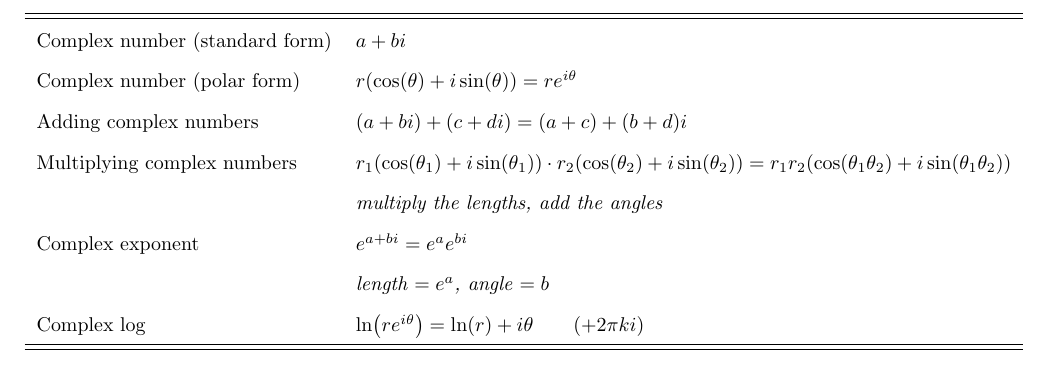
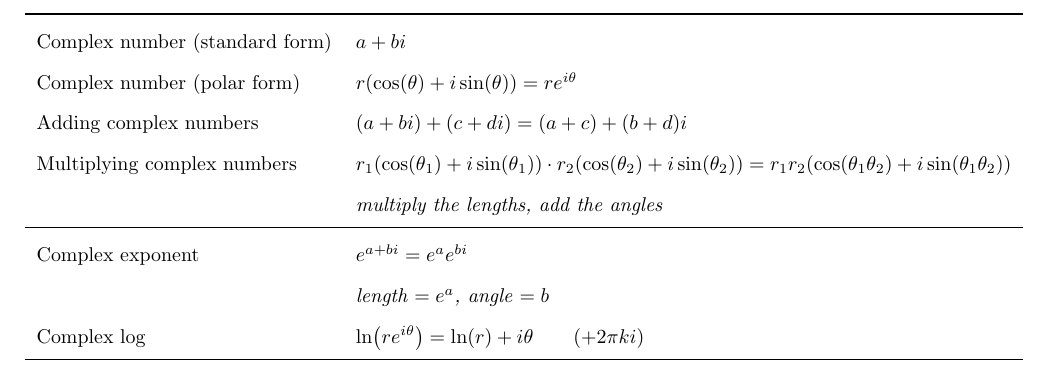
Before and after one commit to adamguos/escher-droste-effect, a LaTeX document (notes.tex): part of the page, cut so that both start at the same text. Compiled offline with pdfLaTeX.

Commit message:
Reformat notes table

```diff
--- a/notes.tex
+++ b/notes.tex
@@ -5,15 +5,11 @@
 \usepackage{color}
 \usepackage{graphicx}
 \usepackage{amssymb}
-\usepackage{alltt}
 \usepackage{enumitem}
 \usepackage{siunitx}
 \usepackage{physics}
 \usepackage{float}
-\usepackage{tcolorbox}
-\usepackage{relsize}
-\usepackage{mathtools}
-\usepackage{hyperref}
+\usepackage{booktabs}
 
 \setlength{\parindent}{0pt}
 \renewcommand{\arraystretch}{1.7}
@@ -27,7 +23,7 @@
 \begin{table}[h]
     \centering
     \begin{tabular}{ll}
-        \hline \hline
+        \toprule
         Complex number (standard form)
         & $a + bi$
         \\
@@ -49,7 +46,7 @@
         Complex log
         & $\ln(re^{i\theta}) = \ln(r) + i\theta \qquad (+ 2\pi ki)$
         \\
-        \hline \hline
+        \bottomrule
     \end{tabular}
 \end{table}
 
```
Also changed, not shown: notes.pdf, notes.tex (1 more changed lines).
